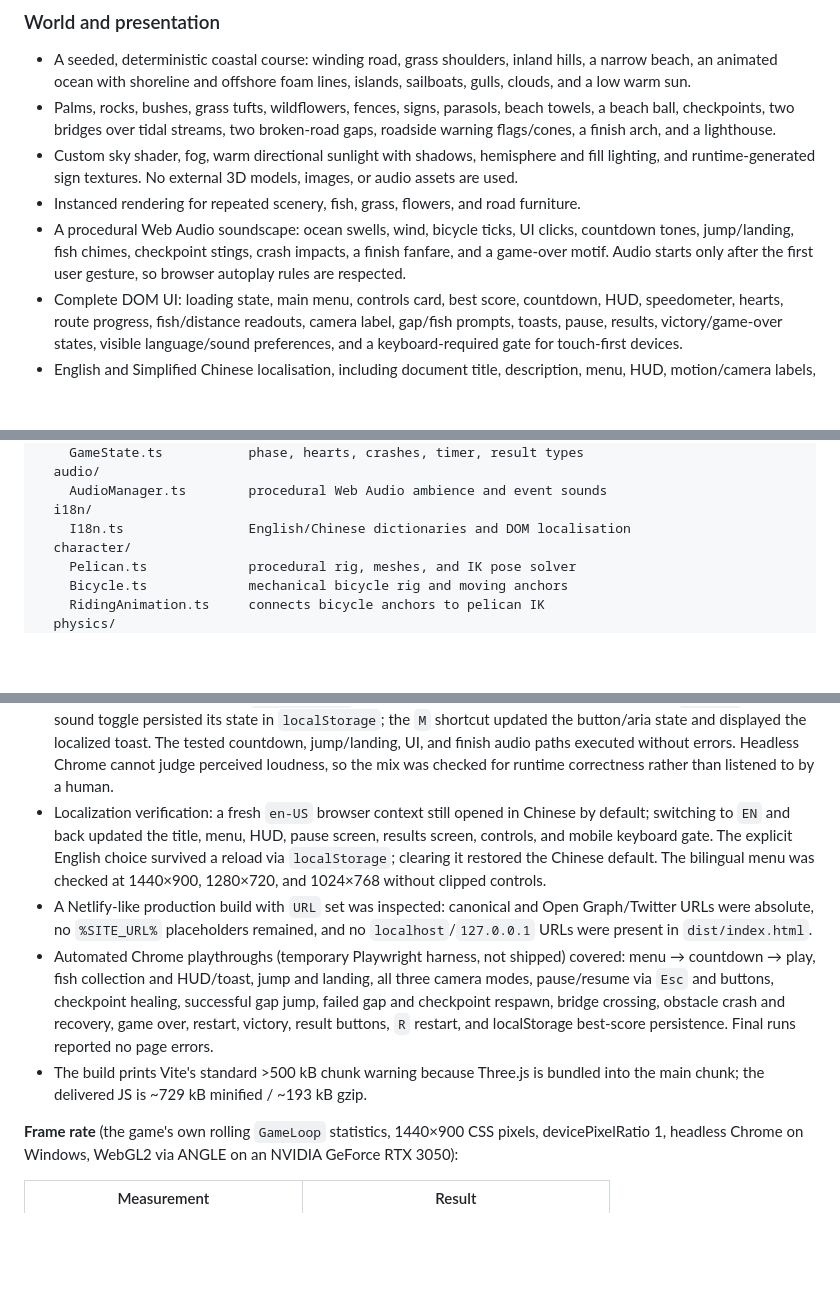
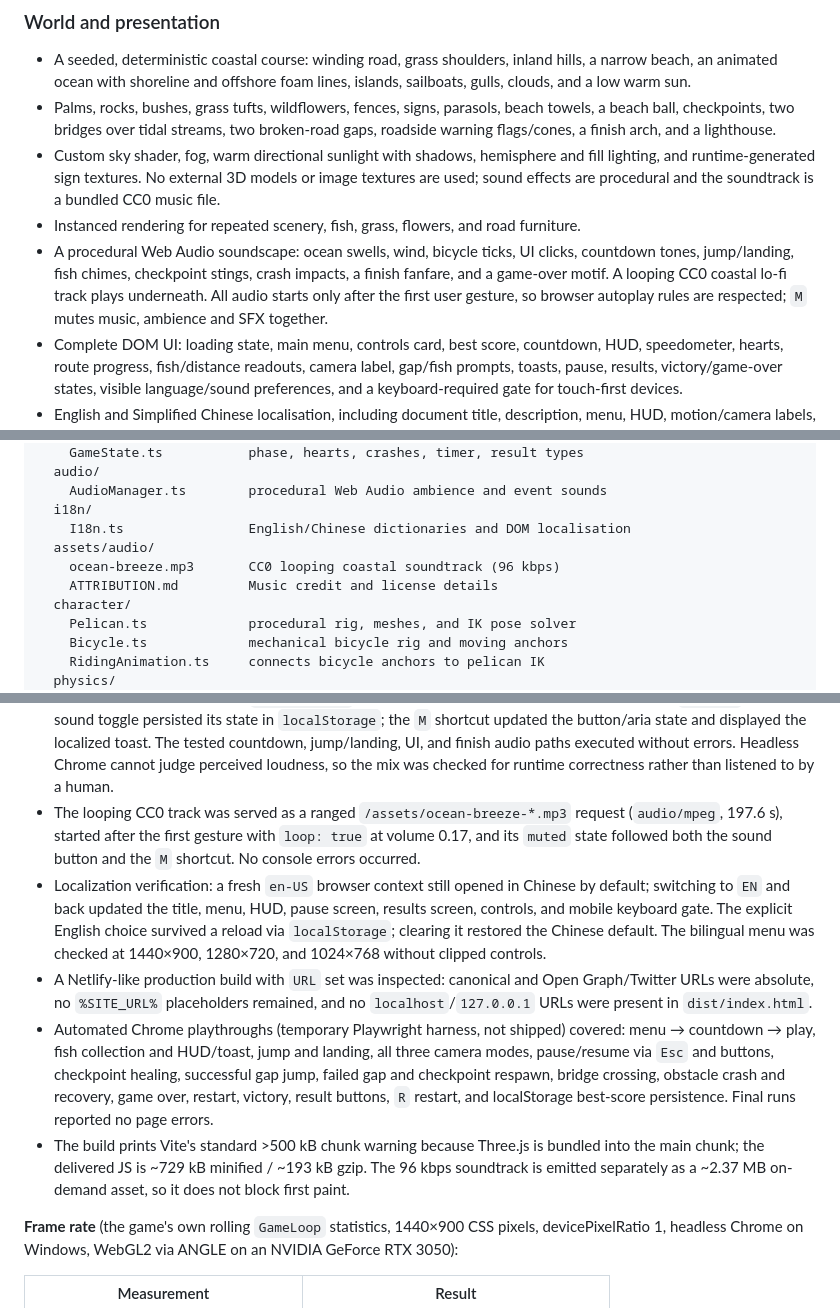
Before and after one commit to baicie/pedalican, a Markdown page: README.md, 3 parts joined by grey strips. Drawn GitHub-style; blank space fills up the shorter version.

```diff
--- a/README.md
+++ b/README.md
@@ -112,13 +112,16 @@ panel at any time. An explicit language choice is saved in `localStorage`.
   lighthouse.
 - Custom sky shader, fog, warm directional sunlight with shadows, hemisphere
   and fill lighting, and runtime-generated sign textures. No external 3D
-  models, images, or audio assets are used.
+  models or image textures are used; sound effects are procedural and the
+  soundtrack is a bundled CC0 music file.
 - Instanced rendering for repeated scenery, fish, grass, flowers, and road
   furniture.
 - A procedural Web Audio soundscape: ocean swells, wind, bicycle ticks, UI
   clicks, countdown tones, jump/landing, fish chimes, checkpoint stings, crash
-  impacts, a finish fanfare, and a game-over motif. Audio starts only after the
-  first user gesture, so browser autoplay rules are respected.
+  impacts, a finish fanfare, and a game-over motif. A looping CC0 coastal lo-fi
+  track plays underneath. All audio starts only after the first user gesture,
+  so browser autoplay rules are respected; `M` mutes music, ambience and SFX
+  together.
 - Complete DOM UI: loading state, main menu, controls card, best score,
   countdown, HUD, speedometer, hearts, route progress, fish/distance readouts,
   camera label, gap/fish prompts, toasts, pause, results, victory/game-over
@@ -160,6 +163,9 @@ src/
     AudioManager.ts        procedural Web Audio ambience and event sounds
   i18n/
     I18n.ts                English/Chinese dictionaries and DOM localisation
+  assets/audio/
+    ocean-breeze.mp3       CC0 looping coastal soundtrack (96 kbps)
+    ATTRIBUTION.md         Music credit and license details
   character/
     Pelican.ts             procedural rig, meshes, and IK pose solver
     Bicycle.ts             mechanical bicycle rig and moving anchors
@@ -375,6 +384,10 @@ The following was actually run on the development machine:
   paths executed without errors. Headless Chrome cannot judge perceived
   loudness, so the mix was checked for runtime correctness rather than
   listened to by a human.
+- The looping CC0 track was served as a ranged `/assets/ocean-breeze-*.mp3`
+  request (`audio/mpeg`, 197.6 s), started after the first gesture with
+  `loop: true` at volume 0.17, and its `muted` state followed both the sound
+  button and the `M` shortcut. No console errors occurred.
 - Localization verification: a fresh `en-US` browser context still opened in
   Chinese by default; switching to `EN` and back updated the title, menu, HUD,
   pause screen, results screen, controls, and mobile keyboard gate. The explicit
@@ -393,7 +406,8 @@ The following was actually run on the development machine:
   Final runs reported no page errors.
 - The build prints Vite's standard >500 kB chunk warning because Three.js is
   bundled into the main chunk; the delivered JS is ~729 kB minified / ~193 kB
-  gzip.
+  gzip. The 96 kbps soundtrack is emitted separately as a ~2.37 MB on-demand
+  asset, so it does not block first paint.
 
 **Frame rate** (the game's own rolling `GameLoop` statistics, 1440×900 CSS
 pixels, devicePixelRatio 1, headless Chrome on Windows, WebGL2 via ANGLE on
```
Also changed, not shown: other parts of README.md (+22 -11 lines), screens/menu-zh.png, 4 other files.
